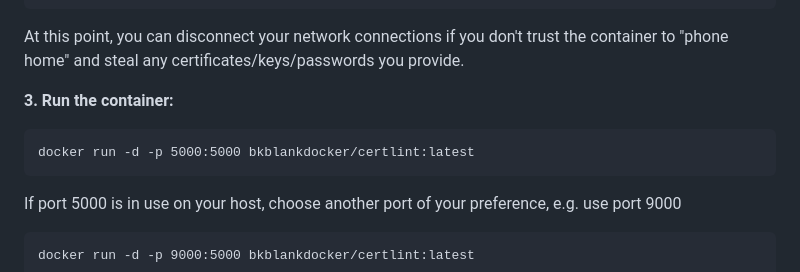
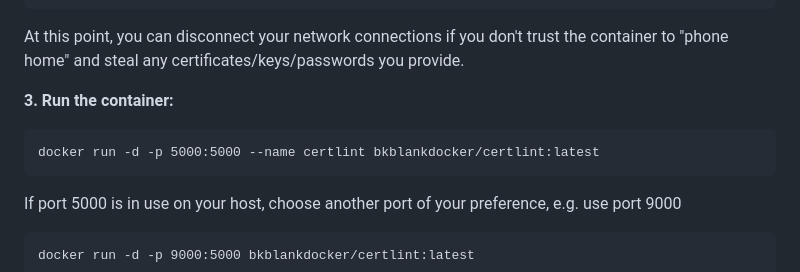
Before and after one commit to BobBlank12/certlint, a Markdown page: README.md, the part around the change. Rendered like a GitHub page.

````diff
--- a/README.md
+++ b/README.md
@@ -85,7 +85,7 @@ At this point, you can disconnect your network connections if you don't trust th
 
 **3. Run the container:**
 ```
-docker run -d -p 5000:5000 bkblankdocker/certlint:latest
+docker run -d -p 5000:5000 --name certlint bkblankdocker/certlint:latest
 ```
 
 If port 5000 is in use on your host, choose another port of your preference, e.g. use port 9000
````
